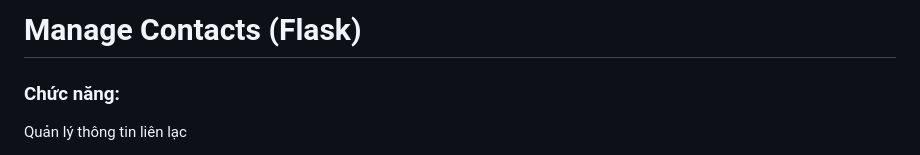
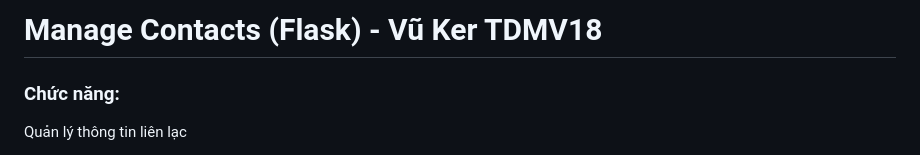
Before and after one commit to TDMVu18/Manage_Flask, a Markdown page: README.md, the part around the change. Drawn GitHub-style.

```diff
--- a/README.md
+++ b/README.md
@@ -1,4 +1,4 @@
-# Manage Contacts (Flask)
+# Manage Contacts (Flask) - Vũ Ker TDMV18
 ### Chức năng: ###
    Quản lý thông tin liên lạc
 
```
